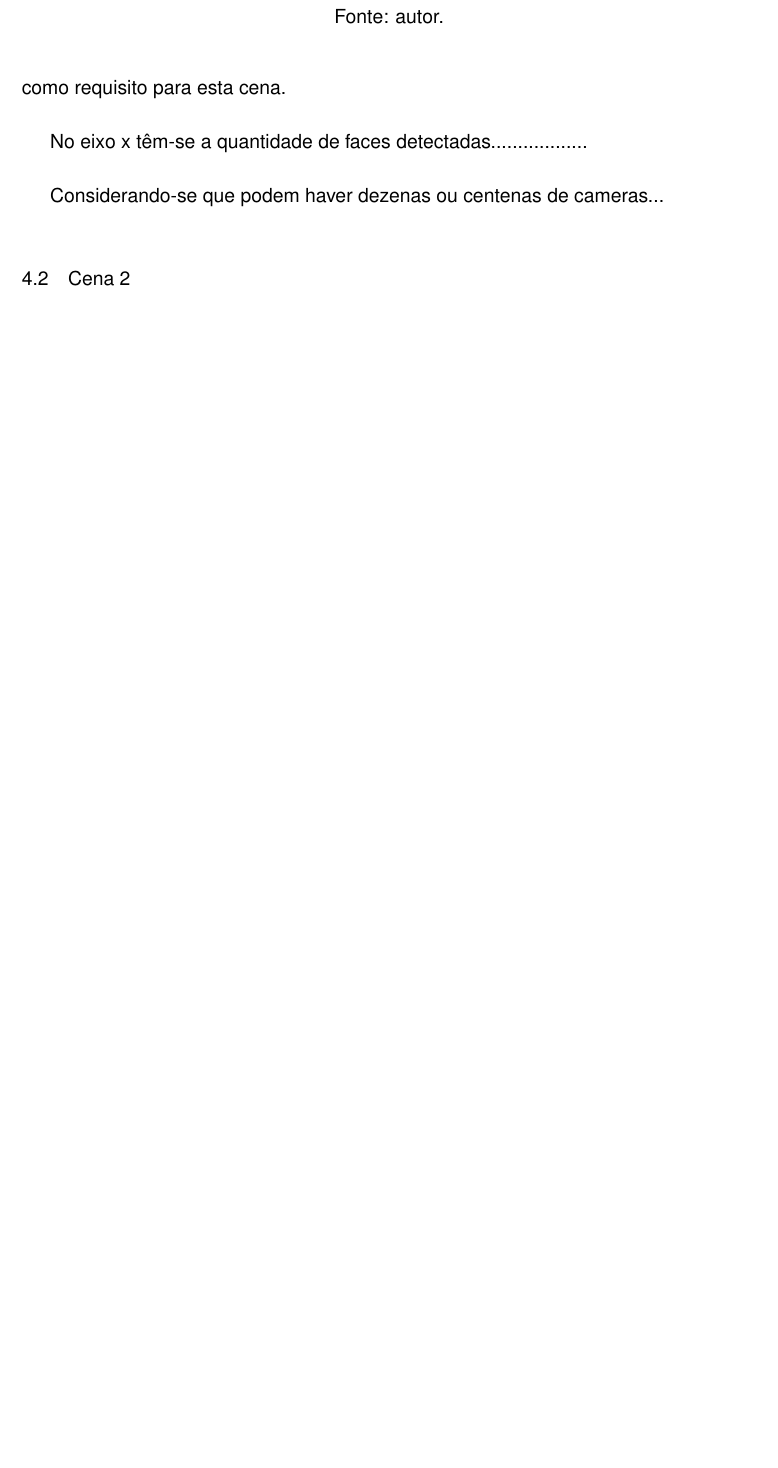
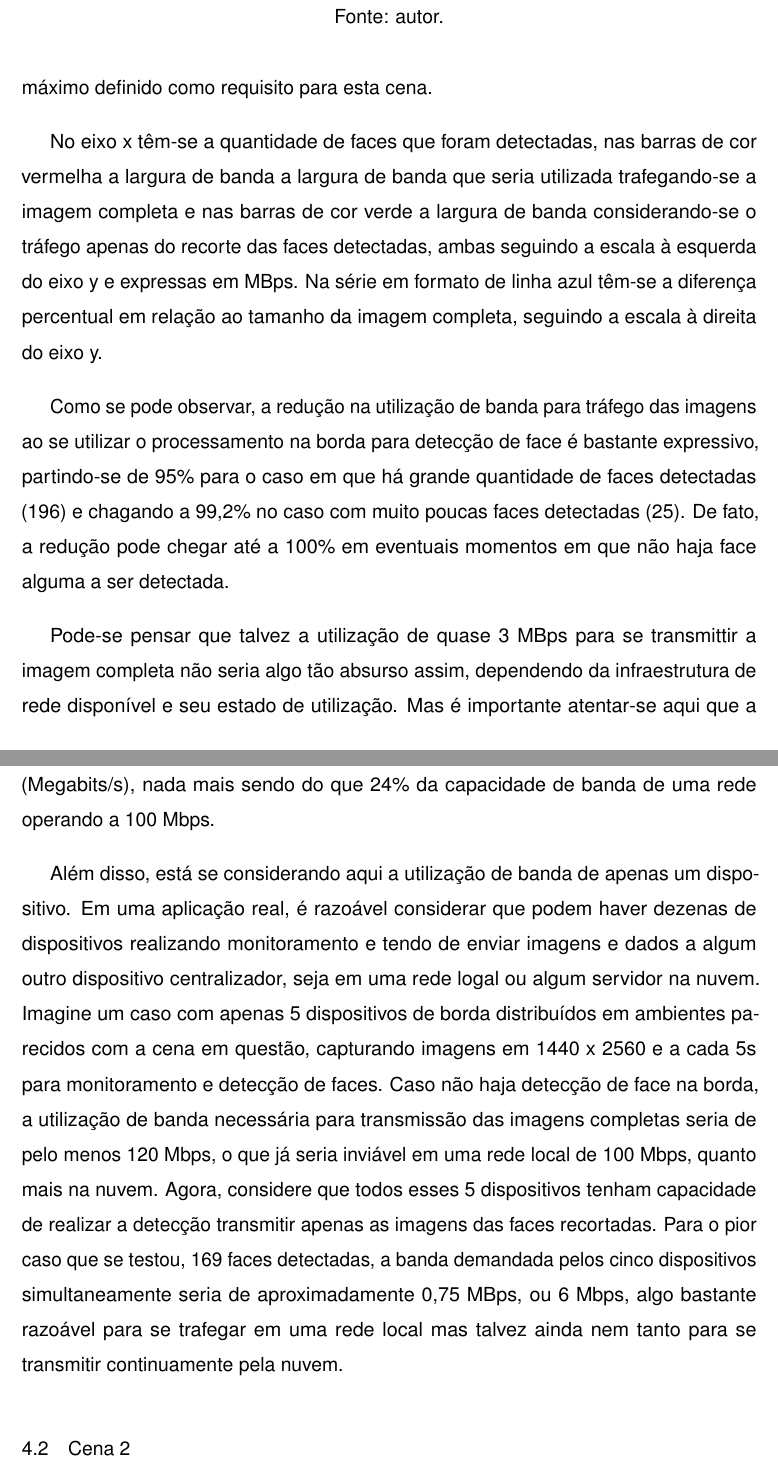
Before and after one commit to conradoad/tcc_ceca_ifes, a LaTeX thesis (Dissertation/main.tex, which reads Dissertation/Cap4_Experimentos_Realizados/Experimentos.tex): part of page 64 of 76 before the commit and two parts of pages 64 and 65 of 77 after it, the two joined at a grey line, cut so that both start at the same text, the shorter picture padded with empty space. Compiled offline with pdfLaTeX.

Commit message:
Finalizando análise dos resultados da Cena 1

```diff
--- a/Dissertation/Cap4_Experimentos_Realizados/Experimentos.tex
+++ b/Dissertation/Cap4_Experimentos_Realizados/Experimentos.tex
@@ -193,9 +193,9 @@ Tendo-se a detecção das faces realizada pelo próprio dispositivo na borda, ap
 
 Durante os testes, junto com as métricas de tempo de processamento são obtidas também as informações do tamanho total da imagem testada e também a soma das imagens das faces recortadas, que serão usadas para comparações na sequência. Estão sendo considerados os tamanhos das imagens após encodamento em base64.
 
-A figura \ref{fig:cena1_comparativo_utilizacao_banda} mostra um comparativo de como seria a utilização de banda nos dois casos, transmitindo-se a imagem completa e apenas as imagens das faces recortadas, com resolução de 1440 x 2560. Para o cálculo de utilização de banda, considerou-se que intervalo entre as detecções de 5 segundos, conforme tempo máximo definido como requisito para esta cena.
+A figura \ref{fig:cena1_comparativo_utilizacao_banda} mostra um comparativo de como seria a utilização de banda nos dois casos, transmitindo-se a imagem completa e transmitindo-se apenas as imagens das faces recortadas, com resolução de 1440 x 2560. Para o cálculo de utilização de banda, considerou-se que intervalo entre as detecções de 5 segundos, conforme tempo máximo definido como requisito para esta cena.
 
-No eixo x têm-se a quantidade de faces detectadas..................
+No eixo x têm-se a quantidade de faces que foram detectadas, nas barras de cor vermelha a largura de banda a largura de banda que seria utilizada trafegando-se a imagem completa e nas barras de cor verde a largura de banda considerando-se o tráfego apenas do recorte das faces detectadas, ambas seguindo a escala à esquerda do eixo y e expressas em MBps. Na série em formato de linha azul têm-se a diferença percentual em relação ao tamanho da imagem completa, seguindo a escala à direita do eixo y.
 
 \begin{figure}
     \centering
@@ -205,7 +205,12 @@ No eixo x têm-se a quantidade de faces detectadas..................
     \label{fig:cena1_comparativo_utilizacao_banda}
 \end{figure}
 
-Considerando-se que podem haver dezenas ou centenas de cameras...
+Como se pode observar, a redução na utilização de banda para tráfego das imagens ao se utilizar o processamento na borda para detecção de face é bastante expressivo, partindo-se de 95\% para o caso em que há grande quantidade de faces detectadas (196) e chagando a 99,2\% no caso com muito poucas faces detectadas (25). De fato, a redução pode chegar até a 100\% em eventuais momentos em que não haja face alguma a ser detectada.
+
+Pode-se pensar que talvez a utilização de quase 3 MBps para se transmittir a imagem completa não seria algo tão absurso assim, dependendo da infraestrutura de rede disponível e seu estado de utilização. Mas é importante atentar-se aqui que a unidade sendo usada está em Megabytes/s, então 3 MBps corresponderia a 24 Mbps (Megabits/s), nada mais sendo do que 24\% da capacidade de banda de uma rede operando a 100 Mbps.
+
+Além disso, está se considerando aqui a utilização de banda de apenas um dispositivo. Em uma aplicação real, é razoável considerar que podem haver dezenas de dispositivos realizando monitoramento e tendo de enviar imagens e dados a algum outro dispositivo centralizador, seja em uma rede logal ou algum servidor na nuvem. Imagine um caso com apenas 5 dispositivos de borda distribuídos em ambientes parecidos com a cena em questão, capturando imagens em 1440 x 2560 e a cada 5s para monitoramento e detecção de faces. Caso não haja detecção de face na borda, a utilização de banda necessária para transmissão das imagens completas seria de pelo menos 120 Mbps, o que já seria inviável em uma rede local de 100 Mbps, quanto mais na nuvem.
+Agora, considere que todos esses 5 dispositivos tenham capacidade de realizar a detecção transmitir apenas as imagens das faces recortadas. Para o pior caso que se testou, 169 faces detectadas, a banda demandada pelos cinco dispositivos simultaneamente seria de aproximadamente 0,75 MBps, ou 6 Mbps, algo bastante razoável para se trafegar em uma rede local mas talvez ainda nem tanto para se transmitir continuamente pela nuvem.
 
 \section{Cena 2}
 
```
Also changed, not shown: 19 other files.
